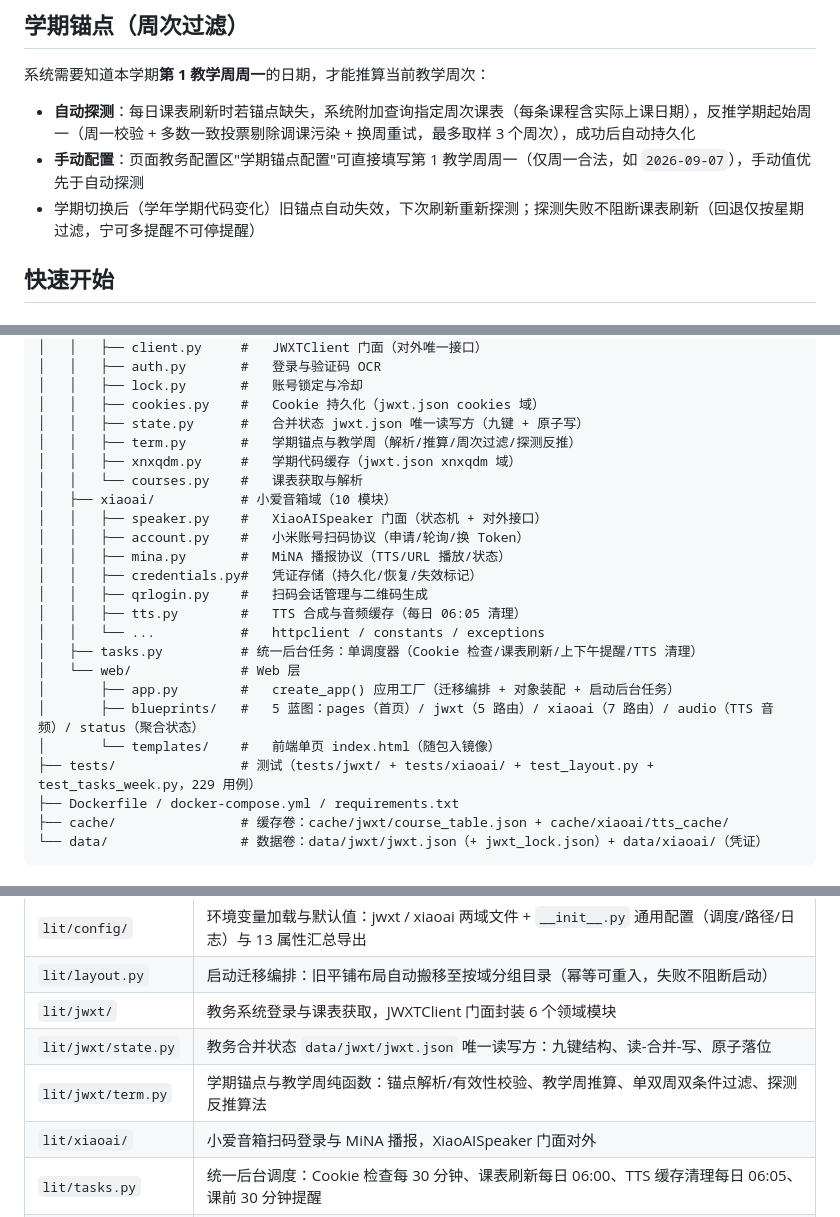
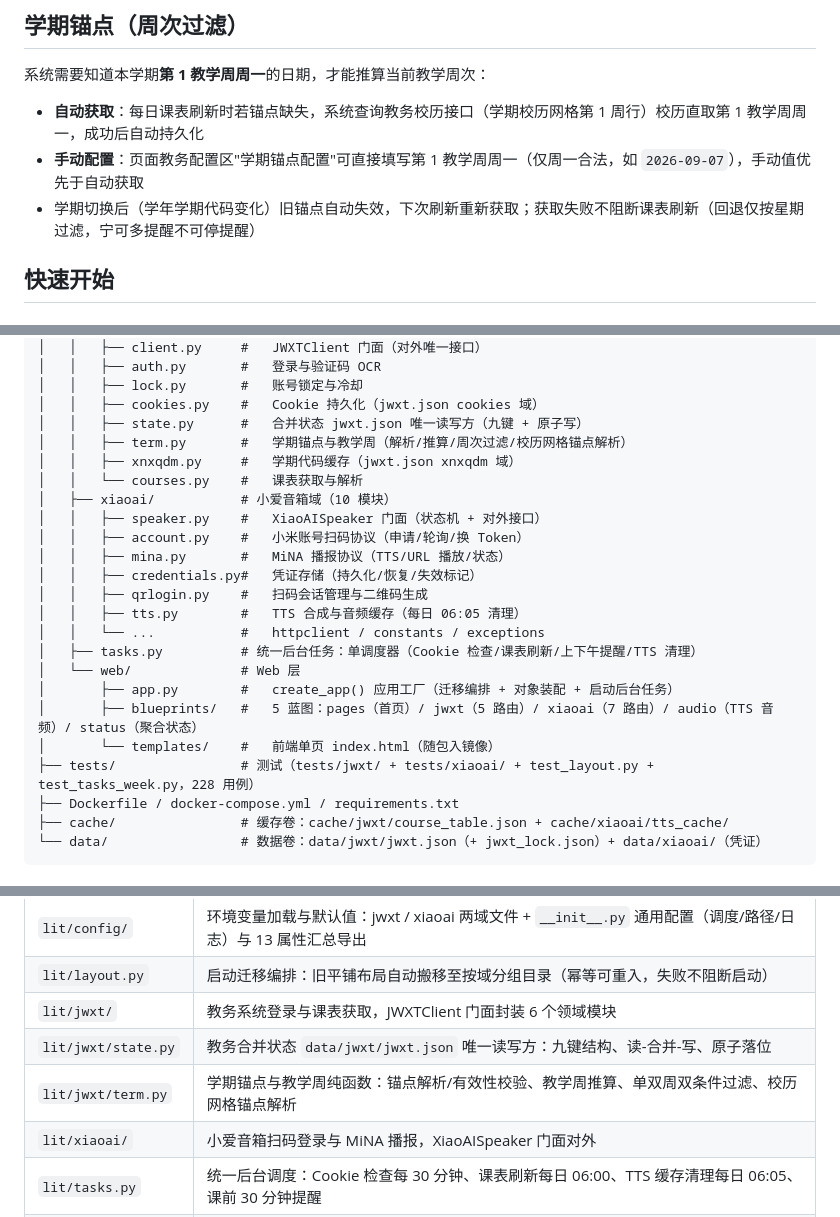
Before and after one commit to shihao618/xiaoai_lit, a Markdown page: README.md, 3 parts joined by grey strips. Rendered like a GitHub page.

Commit message:
calendar_api_simplify: README 校历直取描述与用例数同步

```diff
--- a/README.md
+++ b/README.md
@@ -20,9 +20,9 @@
 
 系统需要知道本学期**第 1 教学周周一**的日期，才能推算当前教学周次：
 
-- **自动探测**：每日课表刷新时若锚点缺失，系统附加查询指定周次课表（每条课程含实际上课日期），反推学期起始周一（周一校验 + 多数一致投票剔除调课污染 + 换周重试，最多取样 3 个周次），成功后自动持久化
-- **手动配置**：页面教务配置区"学期锚点配置"可直接填写第 1 教学周周一（仅周一合法，如 `2026-09-07`），手动值优先于自动探测
-- 学期切换后（学年学期代码变化）旧锚点自动失效，下次刷新重新探测；探测失败不阻断课表刷新（回退仅按星期过滤，宁可多提醒不可停提醒）
+- **自动获取**：每日课表刷新时若锚点缺失，系统查询教务校历接口（学期校历网格第 1 周行）校历直取第 1 教学周周一，成功后自动持久化
+- **手动配置**：页面教务配置区"学期锚点配置"可直接填写第 1 教学周周一（仅周一合法，如 `2026-09-07`），手动值优先于自动获取
+- 学期切换后（学年学期代码变化）旧锚点自动失效，下次刷新重新获取；获取失败不阻断课表刷新（回退仅按星期过滤，宁可多提醒不可停提醒）
 
 
 ## 快速开始
@@ -97,7 +97,7 @@ LIT/
 │   │   ├── lock.py       #   账号锁定与冷却
 │   │   ├── cookies.py    #   Cookie 持久化（jwxt.json cookies 域）
 │   │   ├── state.py      #   合并状态 jwxt.json 唯一读写方（九键 + 原子写）
-│   │   ├── term.py       #   学期锚点与教学周（解析/推算/周次过滤/探测反推）
+│   │   ├── term.py       #   学期锚点与教学周（解析/推算/周次过滤/校历网格锚点解析）
 │   │   ├── xnxqdm.py     #   学期代码缓存（jwxt.json xnxqdm 域）
 │   │   └── courses.py    #   课表获取与解析
 │   ├── xiaoai/           # 小爱音箱域（10 模块）
@@ -113,7 +113,7 @@ LIT/
 │       ├── app.py        #   create_app() 应用工厂（迁移编排 + 对象装配 + 启动后台任务）
 │       ├── blueprints/   #   5 蓝图：pages（首页）/ jwxt（5 路由）/ xiaoai（7 路由）/ audio（TTS 音频）/ status（聚合状态）
 │       └── templates/    #   前端单页 index.html（随包入镜像）
-├── tests/                # 测试（tests/jwxt/ + tests/xiaoai/ + test_layout.py + test_tasks_week.py，229 用例）
+├── tests/                # 测试（tests/jwxt/ + tests/xiaoai/ + test_layout.py + test_tasks_week.py，228 用例）
 ├── Dockerfile / docker-compose.yml / requirements.txt
 ├── cache/                # 缓存卷：cache/jwxt/course_table.json + cache/xiaoai/tts_cache/
 └── data/                 # 数据卷：data/jwxt/jwxt.json（+ jwxt_lock.json）+ data/xiaoai/（凭证）
@@ -127,7 +127,7 @@ LIT/
 | `lit/layout.py` | 启动迁移编排：旧平铺布局自动搬移至按域分组目录（幂等可重入，失败不阻断启动） |
 | `lit/jwxt/` | 教务系统登录与课表获取，JWXTClient 门面封装 6 个领域模块 |
 | `lit/jwxt/state.py` | 教务合并状态 `data/jwxt/jwxt.json` 唯一读写方：九键结构、读-合并-写、原子落位 |
-| `lit/jwxt/term.py` | 学期锚点与教学周纯函数：锚点解析/有效性校验、教学周推算、单双周双条件过滤、探测反推算法 |
+| `lit/jwxt/term.py` | 学期锚点与教学周纯函数：锚点解析/有效性校验、教学周推算、单双周双条件过滤、校历网格锚点解析 |
 | `lit/xiaoai/` | 小爱音箱扫码登录与 MiNA 播报，XiaoAISpeaker 门面对外 |
 | `lit/tasks.py` | 统一后台调度：Cookie 检查每 30 分钟、课表刷新每日 06:00、TTS 缓存清理每日 06:05、课前 30 分钟提醒 |
 | `lit/web/` | Flask 应用工厂与 5 蓝图（共 15 条路由），对象装配与启动时序集中于此 |
```
Also changed, not shown: other parts of README.md (+1 -1 lines).
